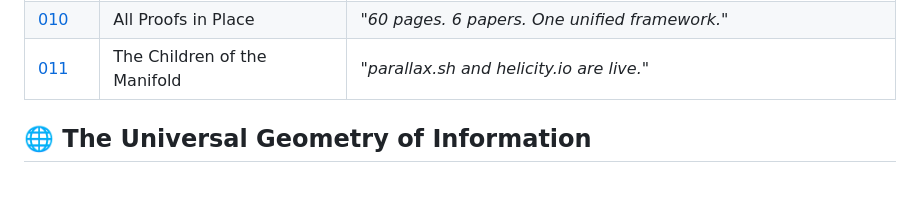
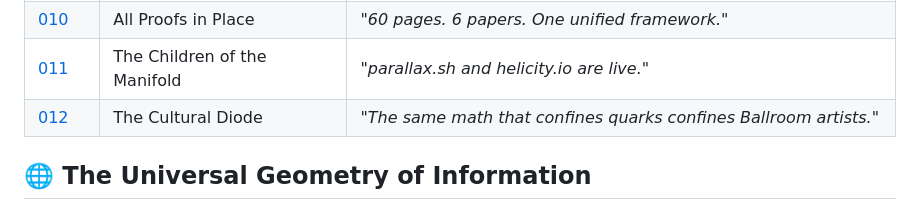
Before and after one commit to nurdymuny/davis-wilson-map, a Markdown page: README.md, the part around the change. GitHub-like rendering; blank space fills up the shorter version.

```diff
--- a/README.md
+++ b/README.md
@@ -20,6 +20,7 @@
 | [009](journal/entry_009.md) | Six for Six | *"6/6 Millennium domains validated."* |
 | [010](journal/entry_010.md) | All Proofs in Place | *"60 pages. 6 papers. One unified framework."* |
 | [011](journal/entry_011.md) | The Children of the Manifold | *"parallax.sh and helicity.io are live."* |
+| [012](journal/entry_012.md) | The Cultural Diode | *"The same math that confines quarks confines Ballroom artists."* |
 
 ## 🌐 The Universal Geometry of Information
 
```
Also changed, not shown: journal/entry_012.md (added, +148 -0 lines).
